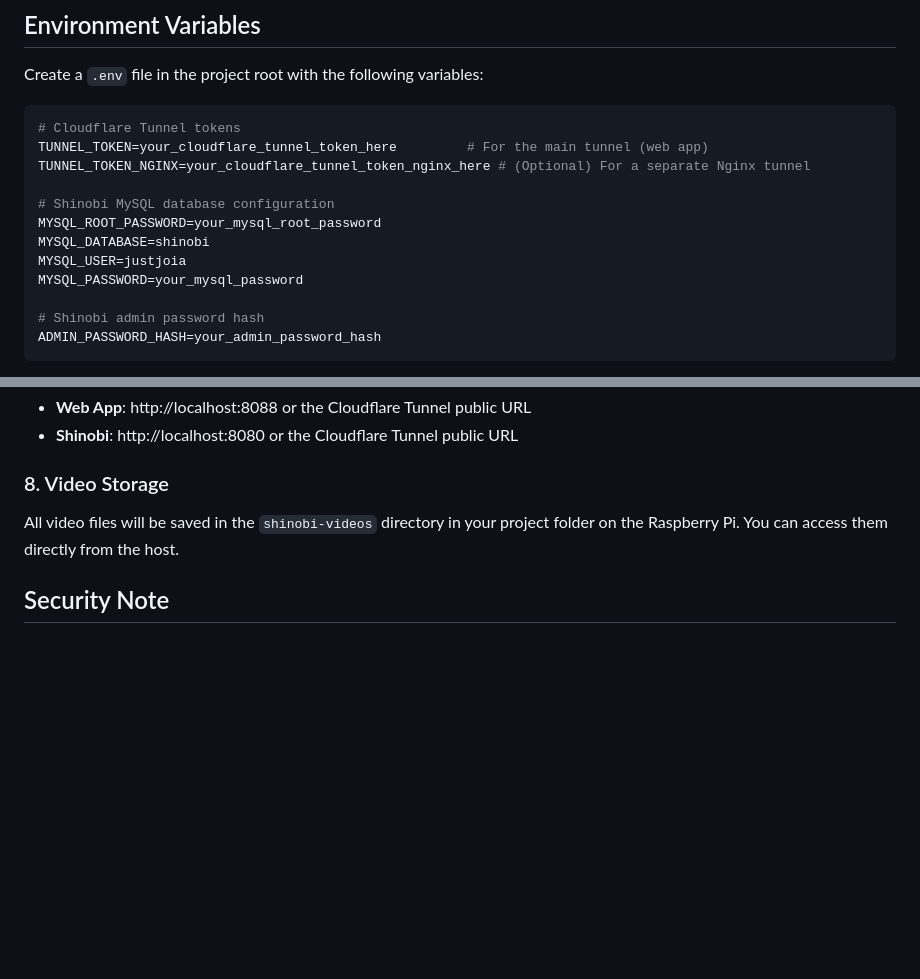
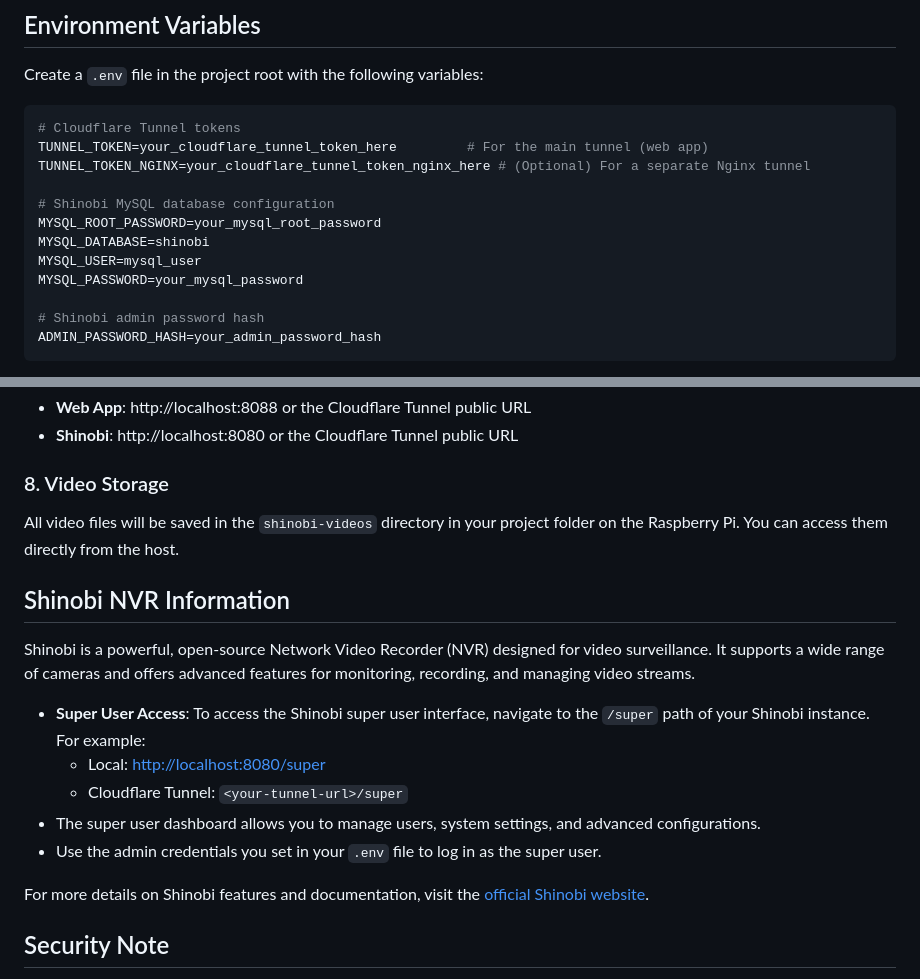
Before and after one commit to kjarri/shinobi-vibe, a Markdown page: README.md, 2 parts joined by grey strips. Drawn GitHub-style; blank space fills up the shorter version.

```diff
--- a/README.md
+++ b/README.md
@@ -35,7 +35,7 @@ TUNNEL_TOKEN_NGINX=your_cloudflare_tunnel_token_nginx_here # (Optional) For a se
 # Shinobi MySQL database configuration
 MYSQL_ROOT_PASSWORD=your_mysql_root_password
 MYSQL_DATABASE=shinobi
-MYSQL_USER=justjoia
+MYSQL_USER=mysql_user
 MYSQL_PASSWORD=your_mysql_password
 
 # Shinobi admin password hash
@@ -114,6 +114,17 @@ docker-compose up -d
 ### 8. Video Storage
 All video files will be saved in the `shinobi-videos` directory in your project folder on the Raspberry Pi. You can access them directly from the host.
 
+## Shinobi NVR Information
+Shinobi is a powerful, open-source Network Video Recorder (NVR) designed for video surveillance. It supports a wide range of cameras and offers advanced features for monitoring, recording, and managing video streams.
+
+- **Super User Access**: To access the Shinobi super user interface, navigate to the `/super` path of your Shinobi instance. For example:
+  - Local: [http://localhost:8080/super](http://localhost:8080/super)
+  - Cloudflare Tunnel: `<your-tunnel-url>/super`
+- The super user dashboard allows you to manage users, system settings, and advanced configurations.
+- Use the admin credentials you set in your `.env` file to log in as the super user.
+
+For more details on Shinobi features and documentation, visit the [official Shinobi website](https://shinobi.video/docs/).
+
 ## Security Note
 - **Never share your Tunnel token or commit it to public repositories.**
 - The `.env` file is used to keep your tokens and credentials private and out of version control.
```
